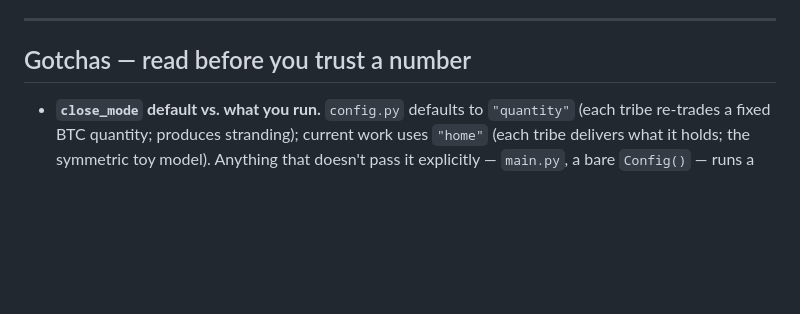
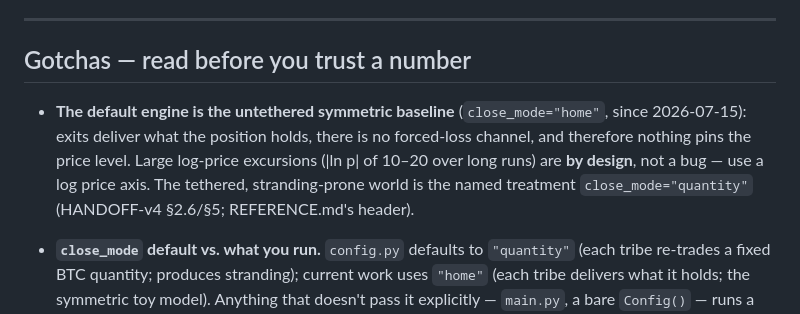
Before and after one commit to jbglattfelder/alphaEngine, a Markdown page: README.md, the part around the change. Drawn GitHub-style; blank space fills up the shorter version.

Commit message:
README: default is the untethered baseline; wandering prices are by design

```diff
--- a/README.md
+++ b/README.md
@@ -114,6 +114,13 @@ the CSV when you change the config**, or you will analyse the old feed.
 
 ## Gotchas — read before you trust a number
 
+- **The default engine is the untethered symmetric baseline** (`close_mode="home"`,
+  since 2026-07-15): exits deliver what the position holds, there is no forced-loss
+  channel, and therefore nothing pins the price level. Large log-price excursions
+  (|ln p| of 10–20 over long runs) are **by design**, not a bug — use a log price
+  axis. The tethered, stranding-prone world is the named treatment
+  `close_mode="quantity"` (HANDOFF-v4 §2.6/§5; REFERENCE.md's header).
+
 - **`close_mode` default vs. what you run.** `config.py` defaults to
   `"quantity"` (each tribe re-trades a fixed BTC quantity; produces stranding);
   current work uses `"home"` (each tribe delivers what it holds; the symmetric
```
